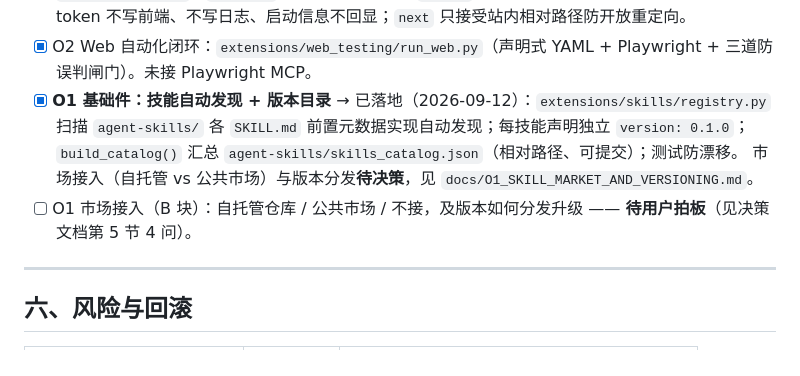
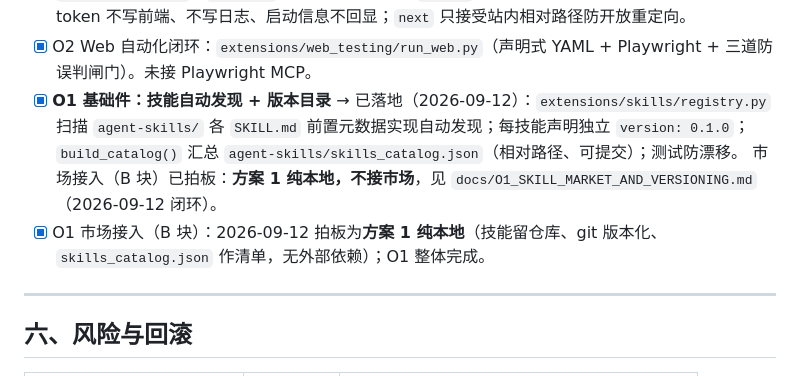
Before and after one commit to chawuciren626-hash/software_testing_agent, a Markdown page: docs/AGENT_REVIEW_AND_ROADMAP.md, the part around the change. Rendered like a GitHub page.

Commit message:
chore(O1): Q1 定为方案1纯本地，O1 闭环
- O1 决策文档：状态改为已闭环，Q1=方案1纯本地（B 块不做市场接入）
- 路线图 O1 市场接入项标记 [x]，注明 2026-09-12 拍板
- 无额外代码动作：技能留仓库、git 版本化、skills_catalog.json 作清单

```diff
--- a/docs/AGENT_REVIEW_AND_ROADMAP.md
+++ b/docs/AGENT_REVIEW_AND_ROADMAP.md
@@ -220,8 +220,8 @@ L3 智能质量     LLM-as-judge 对生成用例打分(覆盖度/可执行性/
 - [x] **O1 基础件：技能自动发现 + 版本目录** → 已落地（2026-09-12）：`extensions/skills/registry.py`
       扫描 `agent-skills/` 各 `SKILL.md` 前置元数据实现自动发现；每技能声明独立 `version: 0.1.0`；
       `build_catalog()` 汇总 `agent-skills/skills_catalog.json`（相对路径、可提交）；测试防漂移。
-      市场接入（自托管 vs 公共市场）与版本分发**待决策**，见 `docs/O1_SKILL_MARKET_AND_VERSIONING.md`。
-- [ ] O1 市场接入（B 块）：自托管仓库 / 公共市场 / 不接，及版本如何分发升级 —— **待用户拍板**（见决策文档第 5 节 4 问）。
+      市场接入（B 块）已拍板：**方案 1 纯本地，不接市场**，见 `docs/O1_SKILL_MARKET_AND_VERSIONING.md`（2026-09-12 闭环）。
+- [x] O1 市场接入（B 块）：2026-09-12 拍板为**方案 1 纯本地**（技能留仓库、git 版本化、`skills_catalog.json` 作清单，无外部依赖）；O1 整体完成。
 
 ---
 
```
Also changed, not shown: docs/O1_SKILL_MARKET_AND_VERSIONING.md (+6 -11 lines).
